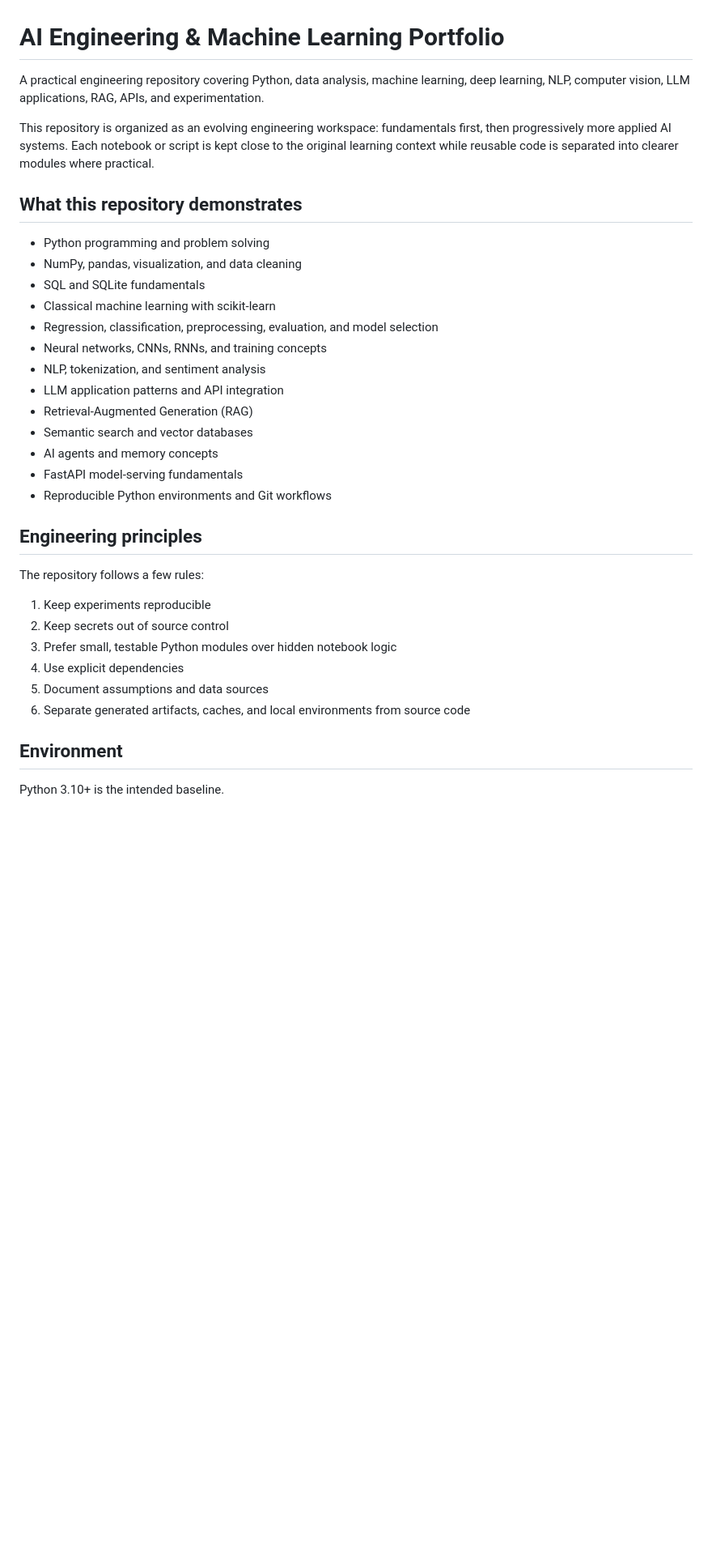
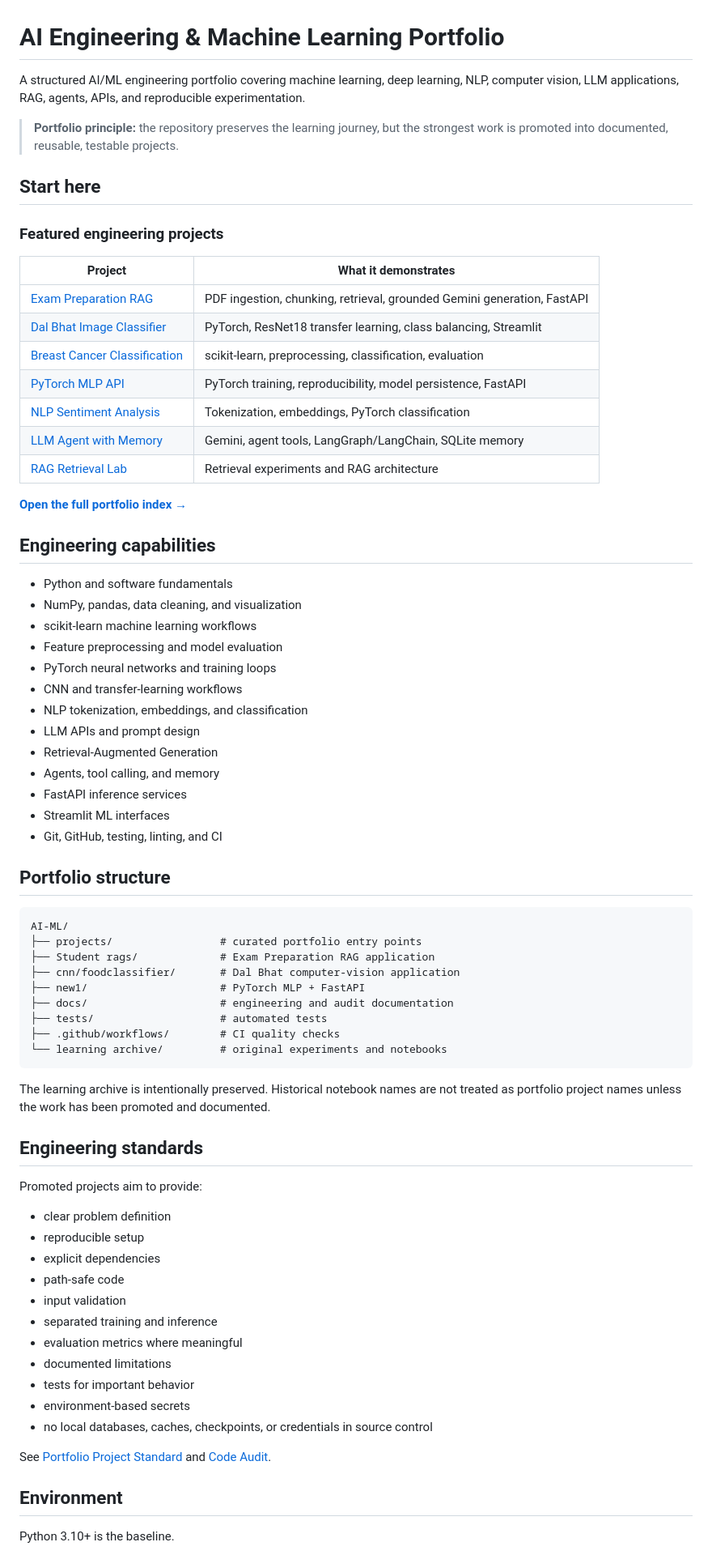
Before and after one commit to aayusholi57-pixel/AI-ML, a Markdown page: README.md, the part around one of its changes. Shown at 81% size. Rendered like a GitHub page; blank space fills up the shorter version.

Commit message:
Curate repository as AI engineering portfolio

```diff
--- a/README.md
+++ b/README.md
@@ -1,37 +1,76 @@
 # AI Engineering & Machine Learning Portfolio
 
-A practical engineering repository covering Python, data analysis, machine learning, deep learning, NLP, computer vision, LLM applications, RAG, APIs, and experimentation.
+A structured AI/ML engineering portfolio covering machine learning, deep learning, NLP, computer vision, LLM applications, RAG, agents, APIs, and reproducible experimentation.
 
-This repository is organized as an evolving engineering workspace: fundamentals first, then progressively more applied AI systems. Each notebook or script is kept close to the original learning context while reusable code is separated into clearer modules where practical.
+> **Portfolio principle:** the repository preserves the learning journey, but the strongest work is promoted into documented, reusable, testable projects.
 
-## What this repository demonstrates
+## Start here
 
-- Python programming and problem solving
-- NumPy, pandas, visualization, and data cleaning
-- SQL and SQLite fundamentals
-- Classical machine learning with scikit-learn
-- Regression, classification, preprocessing, evaluation, and model selection
-- Neural networks, CNNs, RNNs, and training concepts
-- NLP, tokenization, and sentiment analysis
-- LLM application patterns and API integration
-- Retrieval-Augmented Generation (RAG)
-- Semantic search and vector databases
-- AI agents and memory concepts
-- FastAPI model-serving fundamentals
-- Reproducible Python environments and Git workflows
+### Featured engineering projects
 
-## Engineering principles
+| Project | What it demonstrates |
+| --- | --- |
+| [Exam Preparation RAG](Student%20rags/) | PDF ingestion, chunking, retrieval, grounded Gemini generation, FastAPI |
+| [Dal Bhat Image Classifier](cnn/foodclassifier/) | PyTorch, ResNet18 transfer learning, class balancing, Streamlit |
+| [Breast Cancer Classification](breastcancer.ipynb) | scikit-learn, preprocessing, classification, evaluation |
+| [PyTorch MLP API](new1/) | PyTorch training, reproducibility, model persistence, FastAPI |
+| [NLP Sentiment Analysis](projects/nlp-sentiment-analysis/) | Tokenization, embeddings, PyTorch classification |
+| [LLM Agent with Memory](projects/llm-agent-memory/) | Gemini, agent tools, LangGraph/LangChain, SQLite memory |
+| [RAG Retrieval Lab](projects/rag-retrieval-lab/) | Retrieval experiments and RAG architecture |
 
-The repository follows a few rules:
+**[Open the full portfolio index →](projects/)**
 
-1. Keep experiments reproducible
-2. Keep secrets out of source control
-3. Prefer small, testable Python modules over hidden notebook logic
-4. Use explicit dependencies
-5. Document assumptions and data sources
-6. Separate generated artifacts, caches, and local environments from source code
+## Engineering capabilities
+
+- Python and software fundamentals
+- NumPy, pandas, data cleaning, and visualization
+- scikit-learn machine learning workflows
+- Feature preprocessing and model evaluation
+- PyTorch neural networks and training loops
+- CNN and transfer-learning workflows
+- NLP tokenization, embeddings, and classification
+- LLM APIs and prompt design
+- Retrieval-Augmented Generation
+- Agents, tool calling, and memory
+- FastAPI inference services
+- Streamlit ML interfaces
+- Git, GitHub, testing, linting, and CI
+
+## Portfolio structure
+
+~~~
+AI-ML/
+├── projects/                 # curated portfolio entry points
+├── Student rags/             # Exam Preparation RAG application
+├── cnn/foodclassifier/       # Dal Bhat computer-vision application
+├── new1/                     # PyTorch MLP + FastAPI
+├── docs/                     # engineering and audit documentation
+├── tests/                    # automated tests
+├── .github/workflows/        # CI quality checks
+└── learning archive/         # original experiments and notebooks
+~~~
+
+The learning archive is intentionally preserved. Historical notebook names are not treated as portfolio project names unless the work has been promoted and documented.
+
+## Engineering standards
+
+Promoted projects aim to provide:
+
+- clear problem definition
+- reproducible setup
+- explicit dependencies
+- path-safe code
+- input validation
+- separated training and inference
+- evaluation metrics where meaningful
+- documented limitations
+- tests for important behavior
+- environment-based secrets
+- no local databases, caches, checkpoints, or credentials in source control
+
+See [Portfolio Project Standard](projects/PROJECT_STANDARD.md) and [Code Audit](docs/CODE_AUDIT.md).
 
 ## Environment
 
-Python 3.10+ is the intended baseline.
+Python 3.10+ is the baseline.
 
```
Also changed, not shown: other parts of README.md (+48 -32 lines).
